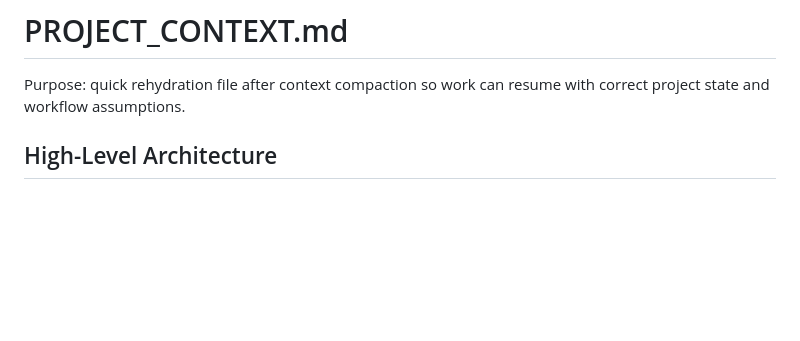
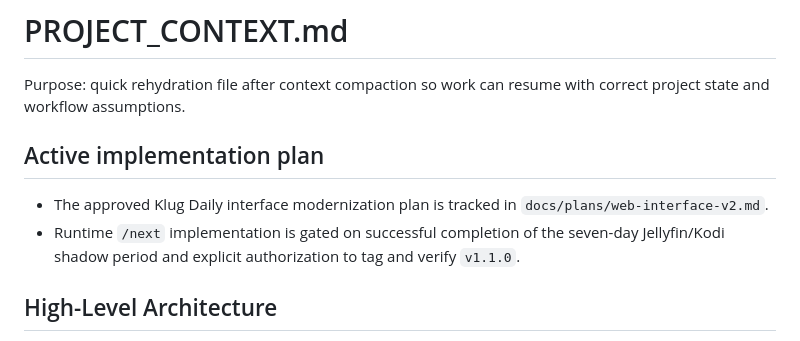
Before and after one commit to Glucifer/klug-media, a Markdown page: PROJECT_CONTEXT.md, the part around the change. Drawn GitHub-style; blank space fills up the shorter version.

Commit message:
docs: preserve daily interface implementation plan

```diff
--- a/PROJECT_CONTEXT.md
+++ b/PROJECT_CONTEXT.md
@@ -1,6 +1,14 @@
 # PROJECT_CONTEXT.md
 
 Purpose: quick rehydration file after context compaction so work can resume with correct project state and workflow assumptions.
+
+## Active implementation plan
+
+- The approved Klug Daily interface modernization plan is tracked in
+  `docs/plans/web-interface-v2.md`.
+- Runtime `/next` implementation is gated on successful completion of the
+  seven-day Jellyfin/Kodi shadow period and explicit authorization to tag and
+  verify `v1.1.0`.
 
 ## High-Level Architecture
 - Backend: FastAPI app (`app/main.py`) with routers mounted under `/api/v1`.
```
Also changed, not shown: docs/plans/web-interface-v2.md (added, +420 -0 lines).
